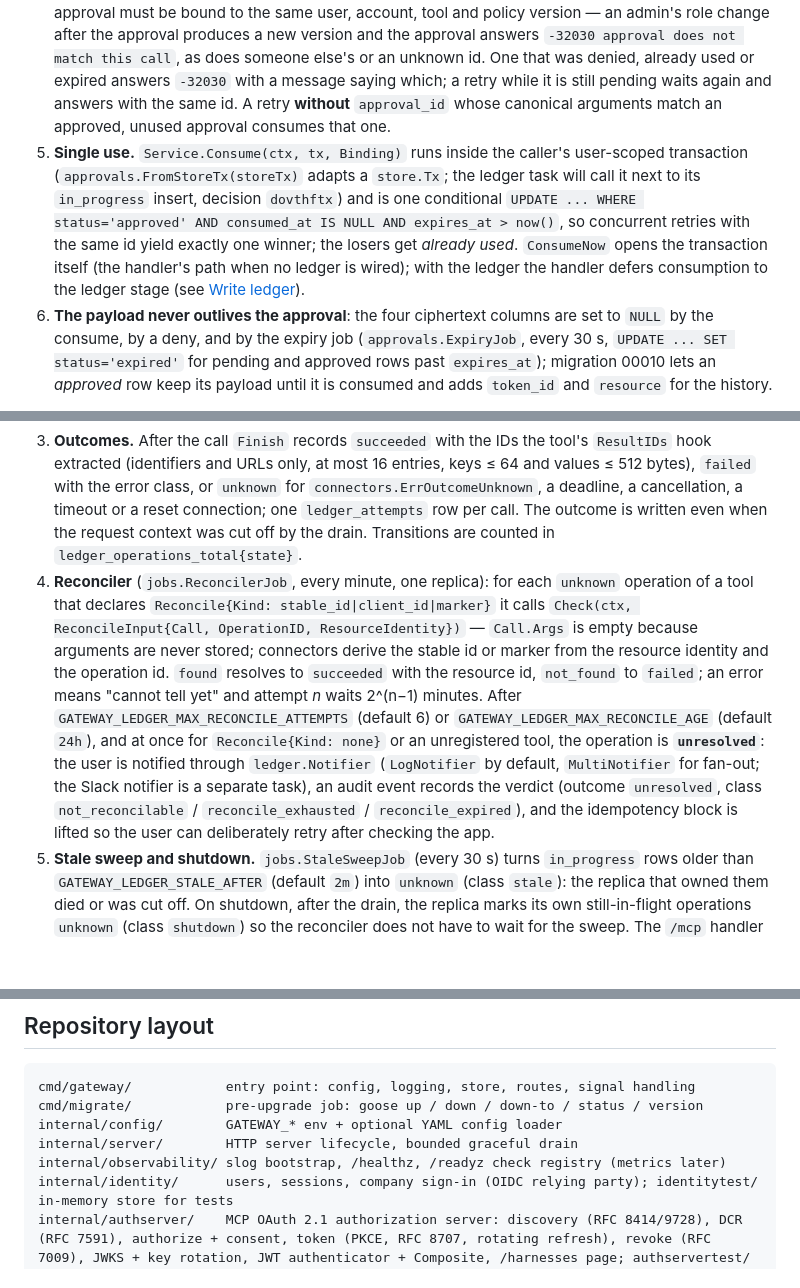
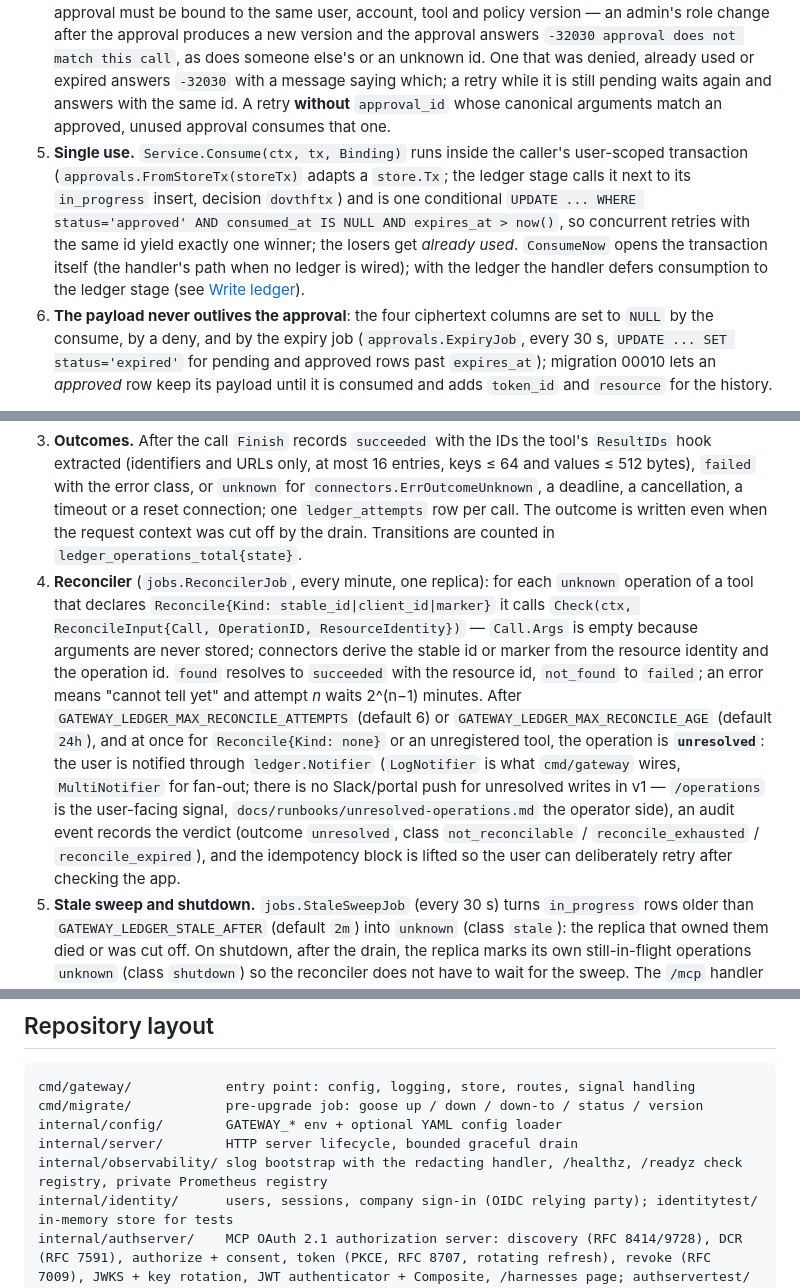
Before and after one commit to huynle/mcp-gateway, a Markdown page: README.md, 3 parts joined by grey strips. Rendered like a GitHub page; blank space fills up the shorter version.

```diff
--- a/README.md
+++ b/README.md
@@ -233,7 +235,7 @@ A tool call whose policy decision is **confirm** (a role rule, a personal-accoun
 2. **Waits** up to `GATEWAY_APPROVAL_WAIT` (default `30s`; keep it under the harness timeout, `0` disables, at most `5m`) for the user. Approved in time: the call completes in this round trip (`approvals_total{state="waited_through"}`). A decision made on the same replica wakes the waiter at once; one made elsewhere is seen within 500 ms (polling; no LISTEN/NOTIFY).
 3. Otherwise answers `-32032` with `error.data = {approval_id, portal_url, expires_at, instructions}` and a message that repeats the id and the instruction: *ask the user to approve, then call this tool again with `approval_id=<id>`*.
 4. On the **retry with `approval_id`** the approval is consumed and the **stored arguments run**; whatever the harness regenerated is ignored (LLM harnesses rarely reproduce arguments byte for byte). The approval must be bound to the same user, account, tool and policy version — an admin's role change after the approval produces a new version and the approval answers `-32030 approval does not match this call`, as does someone else's or an unknown id. One that was denied, already used or expired answers `-32030` with a message saying which; a retry while it is still pending waits again and answers with the same id. A retry **without** `approval_id` whose canonical arguments match an approved, unused approval consumes that one.
-5. **Single use.** `Service.Consume(ctx, tx, Binding)` runs inside the caller's user-scoped transaction (`approvals.FromStoreTx(storeTx)` adapts a `store.Tx`; the ledger task will call it next to its `in_progress` insert, decision `dovthftx`) and is one conditional `UPDATE ... WHERE status='approved' AND consumed_at IS NULL AND expires_at > now()`, so concurrent retries with the same id yield exactly one winner; the losers get *already used*. `ConsumeNow` opens the transaction itself (the handler's path when no ledger is wired); with the ledger the handler defers consumption to the ledger stage (see [Write ledger](#write-ledger)).
+5. **Single use.** `Service.Consume(ctx, tx, Binding)` runs inside the caller's user-scoped transaction (`approvals.FromStoreTx(storeTx)` adapts a `store.Tx`; the ledger stage calls it next to its `in_progress` insert, decision `dovthftx`) and is one conditional `UPDATE ... WHERE status='approved' AND consumed_at IS NULL AND expires_at > now()`, so concurrent retries with the same id yield exactly one winner; the losers get *already used*. `ConsumeNow` opens the transaction itself (the handler's path when no ledger is wired); with the ledger the handler defers consumption to the ledger stage (see [Write ledger](#write-ledger)).
 6. **The payload never outlives the approval**: the four ciphertext columns are set to `NULL` by the consume, by a deny, and by the expiry job (`approvals.ExpiryJob`, every 30 s, `UPDATE ... SET status='expired'` for pending and approved rows past `expires_at`); migration 00010 lets an *approved* row keep its payload until it is consumed and adds `token_id` and `resource` for the history.
 
 **Portal** (`/approvals`, signed-in users; mounted with `approvals.NewPortal(svc, session, log).Mount(p.MountUser)`): the pending list shows tool, account (display name and company/personal label), resource identity, the decrypted arguments as a summary (keys sorted, strings as they are, nested values as compact JSON, values cut at 200 characters) and a countdown to expiry, polled by htmx every 5 s; Approve/Deny are CSRF-protected POSTs (`/approvals/{id}/approve`, `/approvals/{id}/deny`; someone else's id is a 404, an already-decided one a notice); `/approvals/history` lists the last 50 without arguments. Approve and deny are `user` audit events (`action` = `approval_approved` / `approval_denied`, `tool`, `approval_id`), and every `tool_call` audit row of a confirmed call carries the `approval_id`. Transitions are counted in `approvals_total{state}` (`created`, `approved`, `denied`, `consumed`, `expired`, `waited_through`).
@@ -251,7 +253,7 @@ Every write is recorded before it happens, duplicates are suppressed within the
 1. **Record first.** `ledger.Service.Begin(ctx, Intent)` inserts the `ledger_operations` row as `in_progress` (user, token, account, tool, policy version, the connector's resource identity, never the arguments) in **one transaction** that, for a confirmed call, also consumes the approval (`approvals.Service.LedgerConsumer`, decision `s0p05diu`): the single use and the row commit or roll back together, and the call then runs the approval's **stored** arguments. The confirm handler is in `DeferConsumption` mode whenever the ledger is wired; it still creates, waits for and answers approvals, but never consumes one itself.
 2. **Idempotency scope.** A consumed approval's key is `approval:<id>` (an approval executes at most once, whatever the digest). An unconfirmed write's key is `digest:` + SHA-256 of user, account, tool and the canonical argument digest, valid inside `GATEWAY_LEDGER_IDEMPOTENCY_WINDOW` (default `24h`): the same arguments inside the window answer with the first operation's stored result IDs as the tool result (`{"_ledger": "replayed", "operation_id": ..., "result": {...}}`, audit class `replayed`) and the connector is not called; after the window they are a new operation. Concurrent attempts serialise on a per-key transaction advisory lock and a unique partial index on open keys (migration 00012), so exactly one inserts. While an earlier attempt is still `in_progress` or `unknown` the harness gets `-32033 pending verification` with `error.data.operation_id`; a `failed` or `unresolved` prior does not block.
 3. **Outcomes.** After the call `Finish` records `succeeded` with the IDs the tool's `ResultIDs` hook extracted (identifiers and URLs only, at most 16 entries, keys ≤ 64 and values ≤ 512 bytes), `failed` with the error class, or `unknown` for `connectors.ErrOutcomeUnknown`, a deadline, a cancellation, a timeout or a reset connection; one `ledger_attempts` row per call. The outcome is written even when the request context was cut off by the drain. Transitions are counted in `ledger_operations_total{state}`.
-4. **Reconciler** (`jobs.ReconcilerJob`, every minute, one replica): for each `unknown` operation of a tool that declares `Reconcile{Kind: stable_id|client_id|marker}` it calls `Check(ctx, ReconcileInput{Call, OperationID, ResourceIdentity})` — `Call.Args` is empty because arguments are never stored; connectors derive the stable id or marker from the resource identity and the operation id. `found` resolves to `succeeded` with the resource id, `not_found` to `failed`; an error means "cannot tell yet" and attempt *n* waits 2^(n−1) minutes. After `GATEWAY_LEDGER_MAX_RECONCILE_ATTEMPTS` (default 6) or `GATEWAY_LEDGER_MAX_RECONCILE_AGE` (default `24h`), and at once for `Reconcile{Kind: none}` or an unregistered tool, the operation is **`unresolved`**: the user is notified through `ledger.Notifier` (`LogNotifier` by default, `MultiNotifier` for fan-out; the Slack notifier is a separate task), an audit event records the verdict (outcome `unresolved`, class `not_reconcilable` / `reconcile_exhausted` / `reconcile_expired`), and the idempotency block is lifted so the user can deliberately retry after checking the app.
+4. **Reconciler** (`jobs.ReconcilerJob`, every minute, one replica): for each `unknown` operation of a tool that declares `Reconcile{Kind: stable_id|client_id|marker}` it calls `Check(ctx, ReconcileInput{Call, OperationID, ResourceIdentity})` — `Call.Args` is empty because arguments are never stored; connectors derive the stable id or marker from the resource identity and the operation id. `found` resolves to `succeeded` with the resource id, `not_found` to `failed`; an error means "cannot tell yet" and attempt *n* waits 2^(n−1) minutes. After `GATEWAY_LEDGER_MAX_RECONCILE_ATTEMPTS` (default 6) or `GATEWAY_LEDGER_MAX_RECONCILE_AGE` (default `24h`), and at once for `Reconcile{Kind: none}` or an unregistered tool, the operation is **`unresolved`**: the user is notified through `ledger.Notifier` (`LogNotifier` is what `cmd/gateway` wires, `MultiNotifier` for fan-out; there is no Slack/portal push for unresolved writes in v1 — `/operations` is the user-facing signal, `docs/runbooks/unresolved-operations.md` the operator side), an audit event records the verdict (outcome `unresolved`, class `not_reconcilable` / `reconcile_exhausted` / `reconcile_expired`), and the idempotency block is lifted so the user can deliberately retry after checking the app.
 5. **Stale sweep and shutdown.** `jobs.StaleSweepJob` (every 30 s) turns `in_progress` rows older than `GATEWAY_LEDGER_STALE_AFTER` (default `2m`) into `unknown` (class `stale`): the replica that owned them died or was cut off. On shutdown, after the drain, the replica marks its own still-in-flight operations `unknown` (class `shutdown`) so the reconciler does not have to wait for the sweep. The `/mcp` handler also propagates HTTP request cancellation to tool handlers (protocol ≥ 2026-07-28), so a cut-off call stops instead of running on detached.
 6. **Portal.** `GET /operations` lists the signed-in user's last 50 writes with state, result identifiers (URLs linked) and the *verify in the app* hint for unresolved ones.
 
@@ -264,7 +266,7 @@ cmd/gateway/            entry point: config, logging, store, routes, signal hand
 cmd/migrate/            pre-upgrade job: goose up / down / down-to / status / version
 internal/config/        GATEWAY_* env + optional YAML config loader
 internal/server/        HTTP server lifecycle, bounded graceful drain
-internal/observability/ slog bootstrap, /healthz, /readyz check registry (metrics later)
+internal/observability/ slog bootstrap with the redacting handler, /healthz, /readyz check registry, private Prometheus registry
 internal/identity/      users, sessions, company sign-in (OIDC relying party); identitytest/ in-memory store for tests
 internal/authserver/    MCP OAuth 2.1 authorization server: discovery (RFC 8414/9728), DCR (RFC 7591), authorize + consent, token (PKCE, RFC 8707, rotating refresh), revoke (RFC 7009), JWKS + key rotation, JWT authenticator + Composite, /harnesses page; authservertest/ in-memory store
 internal/tokens/        generated mgw_ tokens: format, service, authenticator + BearerMiddleware, portal pages; tokenstest/ in-memory store
```
Also changed, not shown: other parts of README.md (+13 -7 lines), docs/deploy.md (+29 -4 lines), docs/pilot-checklist.md (added, +81 -0 lines).
